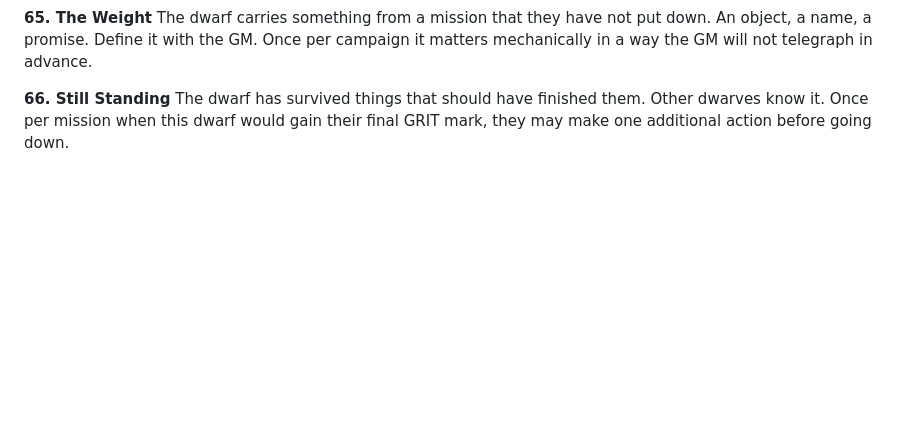
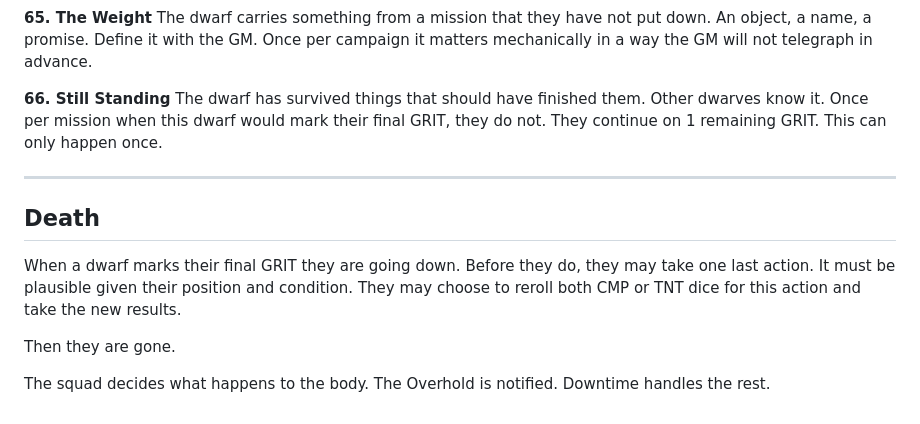
Before and after one commit to ptcee/ttrpgs, a Markdown page: ANVIL/rawmd/anvil.md, the part around the change. Rendered like a GitHub page; blank space fills up the shorter version.

```diff
--- a/ANVIL/rawmd/anvil.md
+++ b/ANVIL/rawmd/anvil.md
@@ -1032,4 +1032,14 @@ The dwarf had something marked on their skin after a loss. No mechanical effect.
 The dwarf carries something from a mission that they have not put down. An object, a name, a promise. Define it with the GM. Once per campaign it matters mechanically in a way the GM will not telegraph in advance.
 
 **66. Still Standing**
-The dwarf has survived things that should have finished them. Other dwarves know it. Once per mission when this dwarf would gain their final GRIT mark, they may make one additional action before going down.
+The dwarf has survived things that should have finished them. Other dwarves know it. Once per mission when this dwarf would mark their final GRIT, they do not. They continue on 1 remaining GRIT. This can only happen once.
+
+---
+
+## Death
+
+When a dwarf marks their final GRIT they are going down. Before they do, they may take one last action. It must be plausible given their position and condition. They may choose to reroll both CMP or TNT dice for this action and take the new results.
+
+Then they are gone.
+
+The squad decides what happens to the body. The Overhold is notified. Downtime handles the rest.
```
